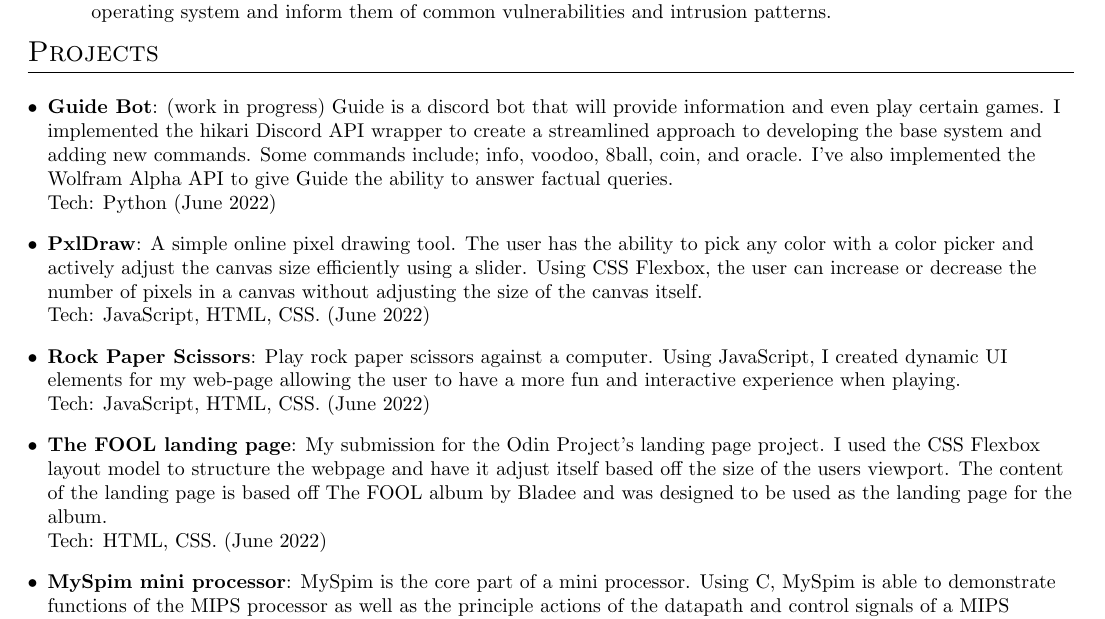
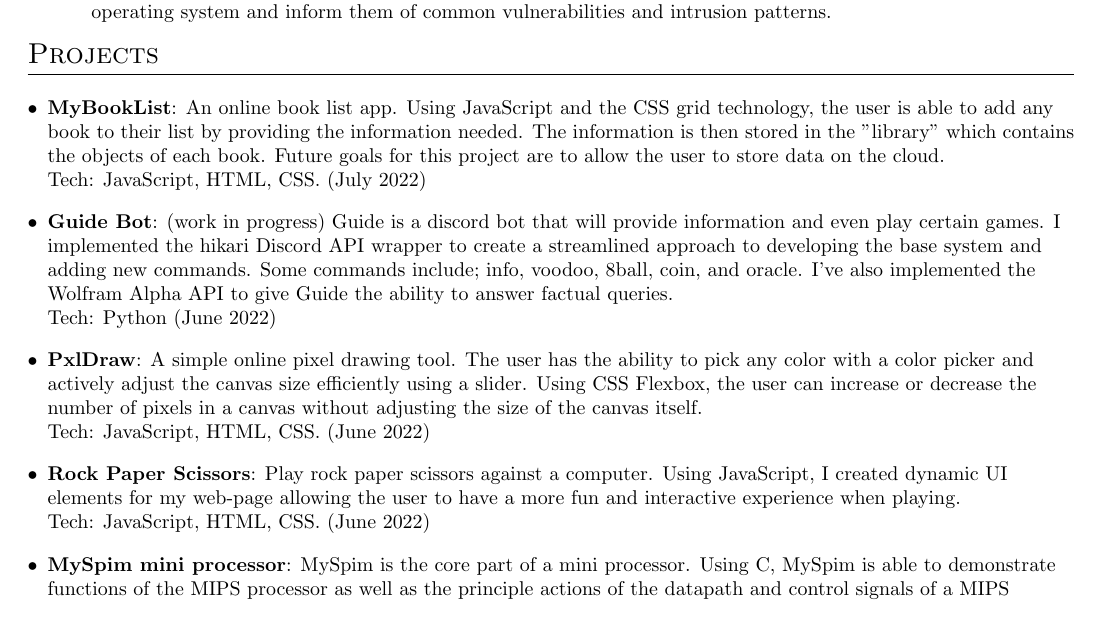
Before and after one commit to nsanchez9009/resume, a LaTeX CV (NSanchez_Resume.tex): part of the page, cut so that both start at the same text. Compiled offline with pdfLaTeX.

Commit message:
Updated resume.

```diff
--- a/NSanchez_Resume.tex
+++ b/NSanchez_Resume.tex
@@ -125,10 +125,10 @@
     %PROJECTS
     \section{Projects}
         \resumeSubHeadingListStart
+            \resumeSubItem{MyBookList}{An online book list app. Using JavaScript and the CSS grid technology, the user is able to add any book to their list by providing the information needed. The information is then stored in the "library" which contains the objects of each book. Future goals for this project are to allow the user to store data on the cloud.\\Tech: JavaScript, HTML, CSS. (July 2022)}
             \resumeSubItem{Guide Bot}{(work in progress) Guide is a discord bot that will provide information and even play certain games. I implemented the hikari Discord API wrapper to create a streamlined approach to developing the base system and adding new commands. Some commands include; info, voodoo, 8ball, coin, and oracle. I've also implemented the Wolfram Alpha API to give Guide the ability to answer factual queries.\\Tech: Python (June 2022)}
             \resumeSubItem{PxlDraw}{A simple online pixel drawing tool. The user has the ability to pick any color with a color picker and actively adjust the canvas size efficiently using a slider. Using CSS Flexbox, the user can increase or decrease the number of pixels in a canvas without adjusting the size of the canvas itself.\\Tech: JavaScript, HTML, CSS. (June 2022)}
             \resumeSubItem{Rock Paper Scissors}{Play rock paper scissors against a computer. Using JavaScript, I created dynamic UI elements for my web-page allowing the user to have a more fun and interactive experience when playing.\\Tech: JavaScript, HTML, CSS. (June 2022)}
-            \resumeSubItem{The FOOL landing page}{My submission for the Odin Project's landing page project. I used the CSS Flexbox layout model to structure the webpage and have it adjust itself based off the size of the users viewport. The content of the landing page is based off The FOOL album by Bladee and was designed to be used as the landing page for the album.\\Tech: HTML, CSS. (June 2022)}
             \resumeSubItem{MySpim mini processor}{MySpim is the core part of a mini processor. Using C, MySpim is able to demonstrate functions of the MIPS processor as well as the principle actions of the datapath and control signals of a MIPS processor. MySpim would read in a file containing MIPS machine codes and simulate what the MIPS processor does cycle-by-cycle.\\Tech: C. (Nov 2021)}
             \vspace{2pt}
         \resumeSubHeadingListEnd
```
Also changed, not shown: NSanchez_Resume.pdf.
